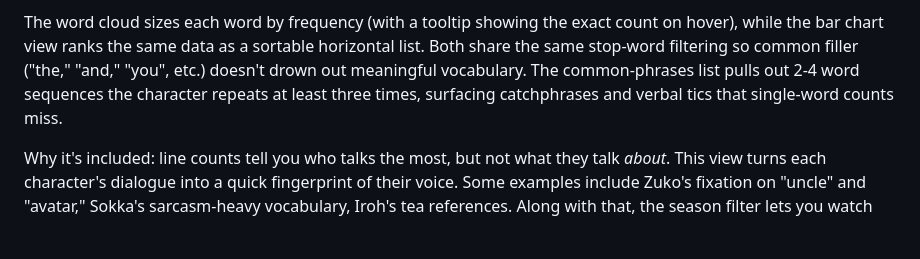
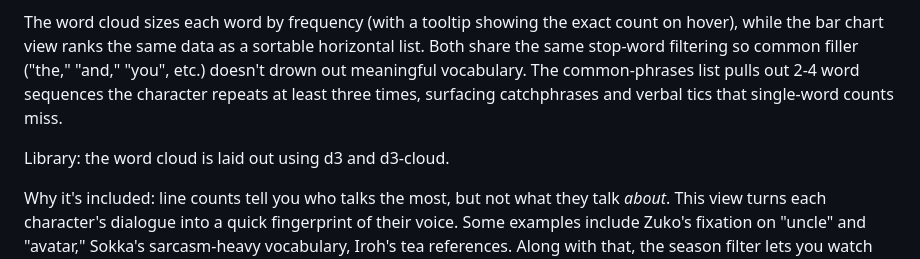
Before and after one commit to YomNom/TV-Time-The-Last-Airbender, a Markdown page: README.md, the part around the change. GitHub-like rendering; blank space fills up the shorter version.

Commit message:
Add library used

```diff
--- a/README.md
+++ b/README.md
@@ -140,6 +140,8 @@ Once a character is selected from the Character Selection list, the Character Pr
 
 The word cloud sizes each word by frequency (with a tooltip showing the exact count on hover), while the bar chart view ranks the same data as a sortable horizontal list. Both share the same stop-word filtering so common filler ("the," "and," "you", etc.) doesn't drown out meaningful vocabulary. The common-phrases list pulls out 2-4 word sequences the character repeats at least three times, surfacing catchphrases and verbal tics that single-word counts miss.
 
+Library: the word cloud is laid out using d3 and d3-cloud.
+
 Why it's included: line counts tell you who talks the most, but not what they talk *about*. This view turns each character's dialogue into a quick fingerprint of their voice. Some examples include Zuko's fixation on "uncle" and "avatar," Sokka's sarcasm-heavy vocabulary, Iroh's tea references. Along with that, the season filter lets you watch that fingerprint shift as the show progresses.
 
 <img width="2189" height="1151" alt="Screenshot 2026-04-29 132329" src="https://github.com/user-attachments/assets/a81639c6-47fc-4c00-8f23-2f865f906ff3" />
```
